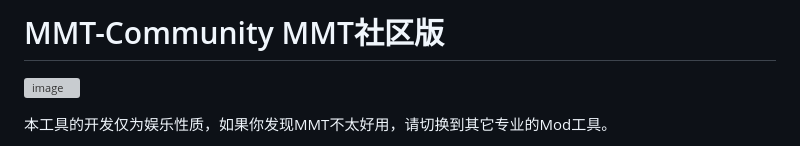
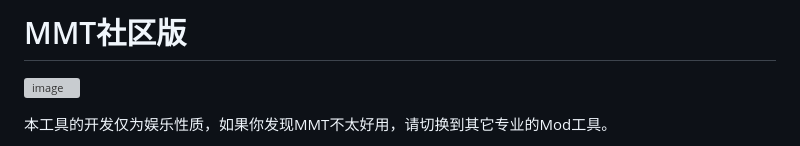
Before and after one commit to StarBobis/MigotoModTool, a Markdown page: README.md, the part around the change. Rendered like a GitHub page; grey boxes are pictures that could not be loaded.

Commit message:
Update README.md
中文切换

```diff
--- a/README.md
+++ b/README.md
@@ -1,4 +1,4 @@
-# MMT-Community MMT社区版
+# MMT社区版
 ![image](https://github.com/user-attachments/assets/e1684d03-96e9-4209-915e-a7dad0b9ba8d)
 
 本工具的开发仅为娱乐性质，如果你发现MMT不太好用，请切换到其它专业的Mod工具。
```
